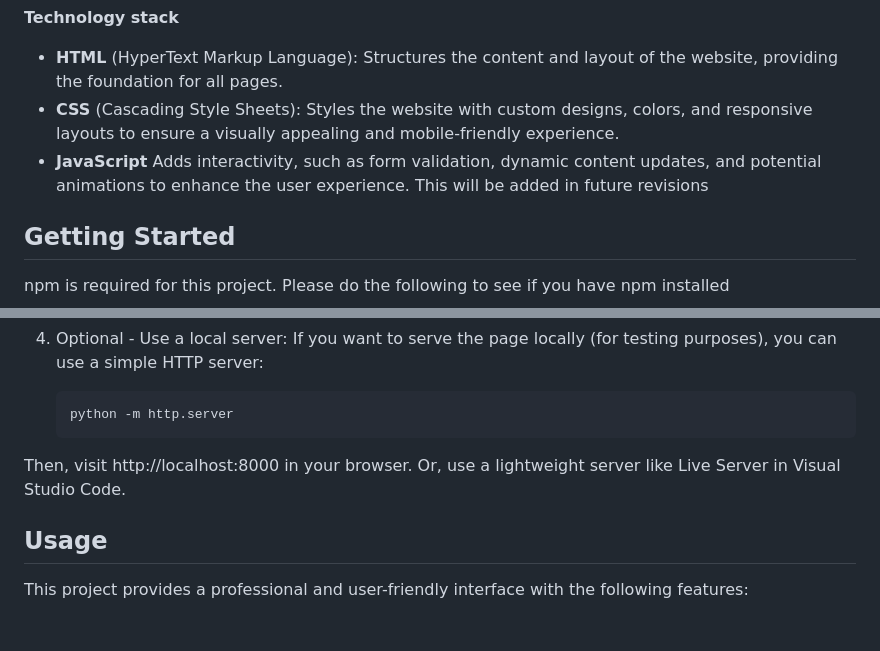
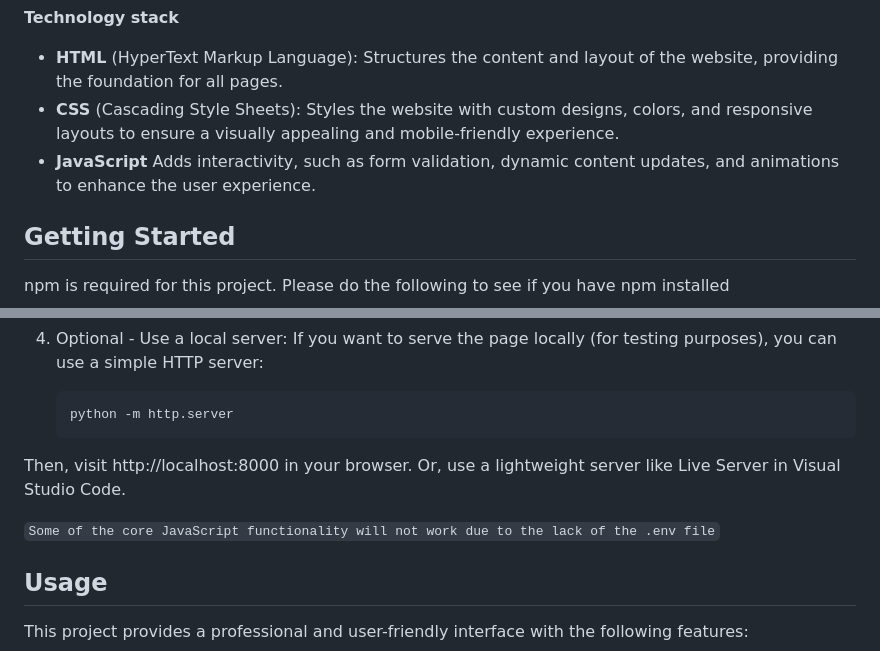
Before and after one commit to IsaacThawer/BankruptcySolutions, a Markdown page: README.md, 2 parts joined by grey strips. Drawn GitHub-style; blank space fills up the shorter version.

```diff
--- a/README.md
+++ b/README.md
@@ -48,7 +48,7 @@ This project is a professional landing page for Bankruptcy Solutions by Eric Sch
 **Technology stack**
 * **HTML** (HyperText Markup Language): Structures the content and layout of the website, providing the foundation for all pages.
 * **CSS** (Cascading Style Sheets): Styles the website with custom designs, colors, and responsive layouts to ensure a visually appealing and mobile-friendly experience.
-* **JavaScript** Adds interactivity, such as form validation, dynamic content updates, and potential animations to enhance the user experience. This will be added in future revisions
+* **JavaScript** Adds interactivity, such as form validation, dynamic content updates, and animations to enhance the user experience.
 
 ## Getting Started
 
@@ -81,6 +81,7 @@ Follow these steps to set up and view the landing page locally:
 Then, visit http://localhost:8000 in your browser.
 Or, use a lightweight server like Live Server in Visual Studio Code.
 
+  ` Some of the core JavaScript functionality will not work due to the lack of the .env file `
 ## Usage
 
 This project provides a professional and user-friendly interface with the following features:
```
Also changed, not shown: other parts of README.md (+70 -16 lines).
